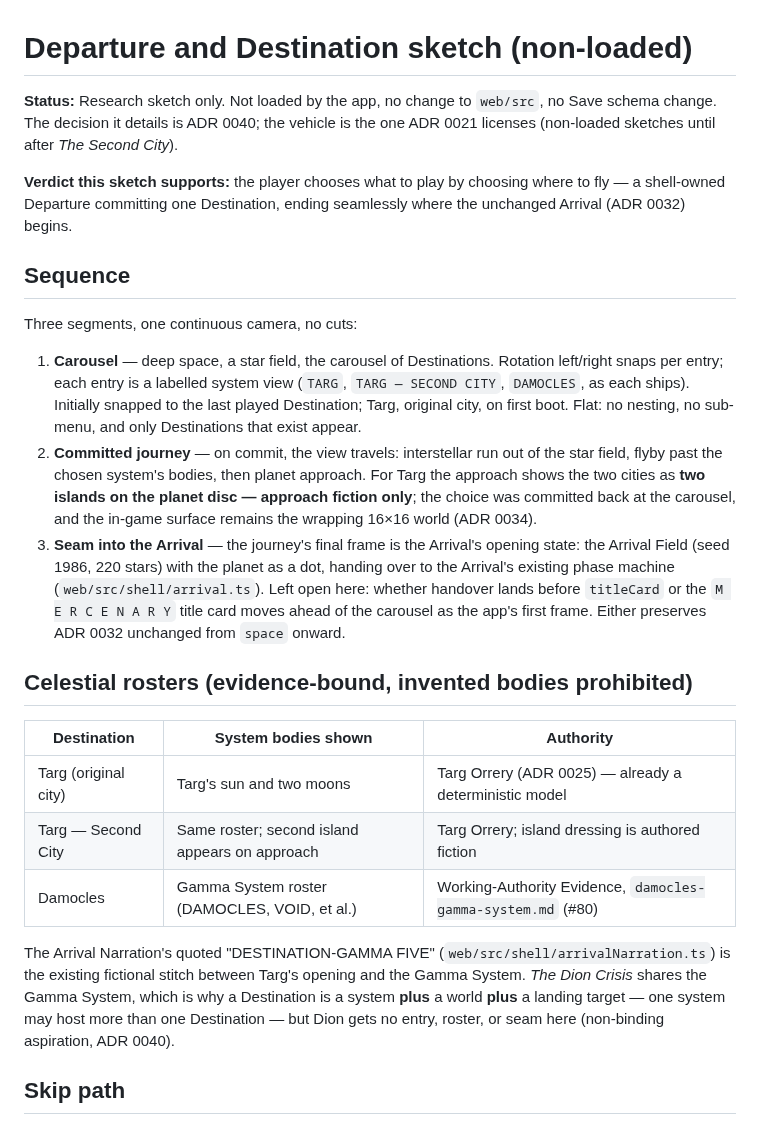
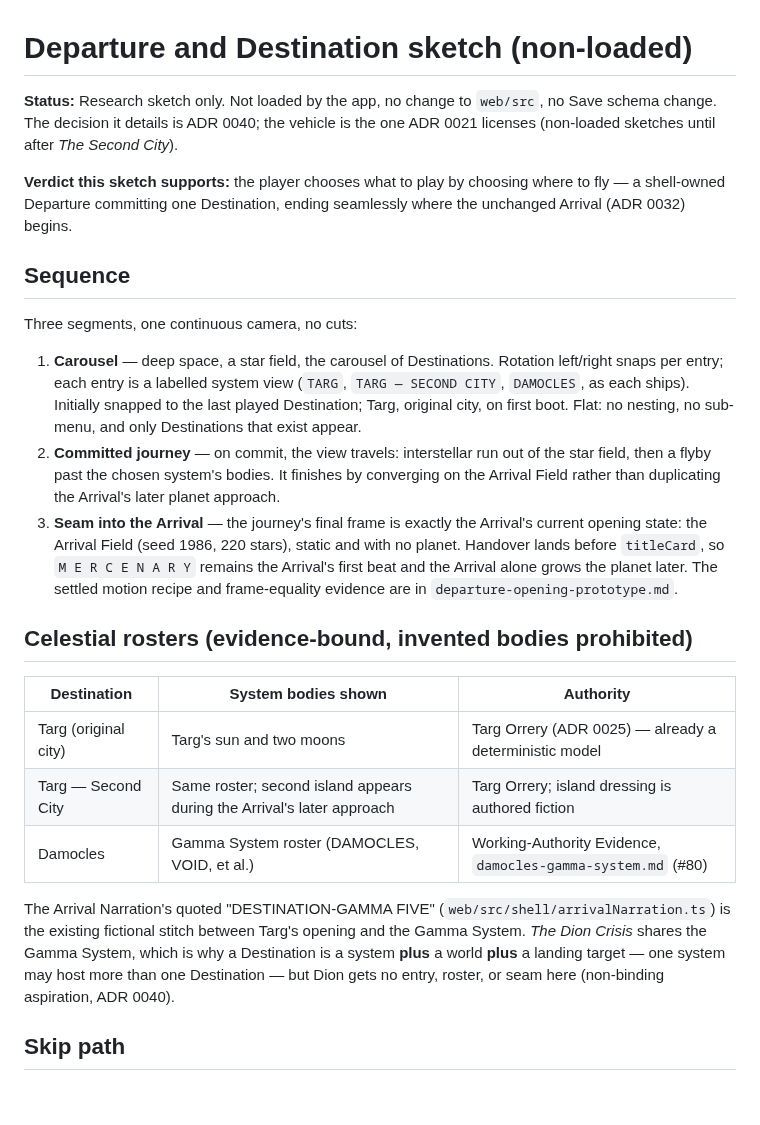
Before and after one commit to odogono/mercenary, a Markdown page: docs/research/departure-destination-sketch.md, the part around one of its changes. GitHub-like rendering; blank space fills up the shorter version.

Commit message:
Settle and prototype the Departure opening (#179)
* Capture Departure prototype frames

* Settle the Departure opening and prototype recipe

```diff
--- a/docs/research/departure-destination-sketch.md
+++ b/docs/research/departure-destination-sketch.md
@@ -1,6 +1,6 @@
 # Departure and Destination sketch (non-loaded)
 
-**Status:** Research sketch only. Not loaded by the app, no change to `web/src`, no Save schema change. The decision it details is ADR 0040; the vehicle is the one ADR 0021 licenses (non-loaded sketches until after *The Second City*).
+**Status:** Research sketch only. Not loaded by the app, no change to `web/src`, no Save schema change. The decision it details is ADR 0040; the vehicle is the one ADR 0021 licenses (non-loaded sketches until after _The Second City_).
 
 **Verdict this sketch supports:** the player chooses what to play by choosing where to fly — a shell-owned Departure committing one Destination, ending seamlessly where the unchanged Arrival (ADR 0032) begins.
 
@@ -9,18 +9,18 @@
 Three segments, one continuous camera, no cuts:
 
 1. **Carousel** — deep space, a star field, the carousel of Destinations. Rotation left/right snaps per entry; each entry is a labelled system view (`TARG`, `TARG — SECOND CITY`, `DAMOCLES`, as each ships). Initially snapped to the last played Destination; Targ, original city, on first boot. Flat: no nesting, no sub-menu, and only Destinations that exist appear.
-2. **Committed journey** — on commit, the view travels: interstellar run out of the star field, flyby past the chosen system's bodies, then planet approach. For Targ the approach shows the two cities as **two islands on the planet disc — approach fiction only**; the choice was committed back at the carousel, and the in-game surface remains the wrapping 16×16 world (ADR 0034).
-3. **Seam into the Arrival** — the journey's final frame is the Arrival's opening state: the Arrival Field (seed 1986, 220 stars) with the planet as a dot, handing over to the Arrival's existing phase machine (`web/src/shell/arrival.ts`). Left open here: whether handover lands before `titleCard` or the `M E R C E N A R Y` title card moves ahead of the carousel as the app's first frame. Either preserves ADR 0032 unchanged from `space` onward.
+2. **Committed journey** — on commit, the view travels: interstellar run out of the star field, then a flyby past the chosen system's bodies. It finishes by converging on the Arrival Field rather than duplicating the Arrival's later planet approach.
+3. **Seam into the Arrival** — the journey's final frame is exactly the Arrival's current opening state: the Arrival Field (seed 1986, 220 stars), static and with no planet. Handover lands before `titleCard`, so `M E R C E N A R Y` remains the Arrival's first beat and the Arrival alone grows the planet later. The settled motion recipe and frame-equality evidence are in `departure-opening-prototype.md`.
 
 ## Celestial rosters (evidence-bound, invented bodies prohibited)
 
-| Destination | System bodies shown | Authority |
-|---|---|---|
-| Targ (original city) | Targ's sun and two moons | Targ Orrery (ADR 0025) — already a deterministic model |
-| Targ — Second City | Same roster; second island appears on approach | Targ Orrery; island dressing is authored fiction |
-| Damocles | Gamma System roster (DAMOCLES, VOID, et al.) | Working-Authority Evidence, `damocles-gamma-system.md` (#80) |
+| Destination          | System bodies shown                                                    | Authority                                                    |
+| -------------------- | ---------------------------------------------------------------------- | ------------------------------------------------------------ |
+| Targ (original city) | Targ's sun and two moons                                               | Targ Orrery (ADR 0025) — already a deterministic model       |
+| Targ — Second City   | Same roster; second island appears during the Arrival's later approach | Targ Orrery; island dressing is authored fiction             |
+| Damocles             | Gamma System roster (DAMOCLES, VOID, et al.)                           | Working-Authority Evidence, `damocles-gamma-system.md` (#80) |
 
-The Arrival Narration's quoted "DESTINATION-GAMMA FIVE" (`web/src/shell/arrivalNarration.ts`) is the existing fictional stitch between Targ's opening and the Gamma System. *The Dion Crisis* shares the Gamma System, which is why a Destination is a system **plus** a world **plus** a landing target — one system may host more than one Destination — but Dion gets no entry, roster, or seam here (non-binding aspiration, ADR 0040).
+The Arrival Narration's quoted "DESTINATION-GAMMA FIVE" (`web/src/shell/arrivalNarration.ts`) is the existing fictional stitch between Targ's opening and the Gamma System. _The Dion Crisis_ shares the Gamma System, which is why a Destination is a system **plus** a world **plus** a landing target — one system may host more than one Destination — but Dion gets no entry, roster, or seam here (non-binding aspiration, ADR 0040).
 
 ## Skip path
 
```
Also changed, not shown: other parts of docs/research/departure-destination-sketch.md (+9 -9 lines), docs/adr/0040-choose-the-destination-in-an-authored-departure.md (+10 -10 lines), docs/research/departure-opening-prototype.md (added, +46 -0 lines), docs/frames/issue-160-departure-carousel.png (added), docs/frames/issue-160-departure-flyby.png (added), docs/frames/issue-160-departure-join.png (added).
